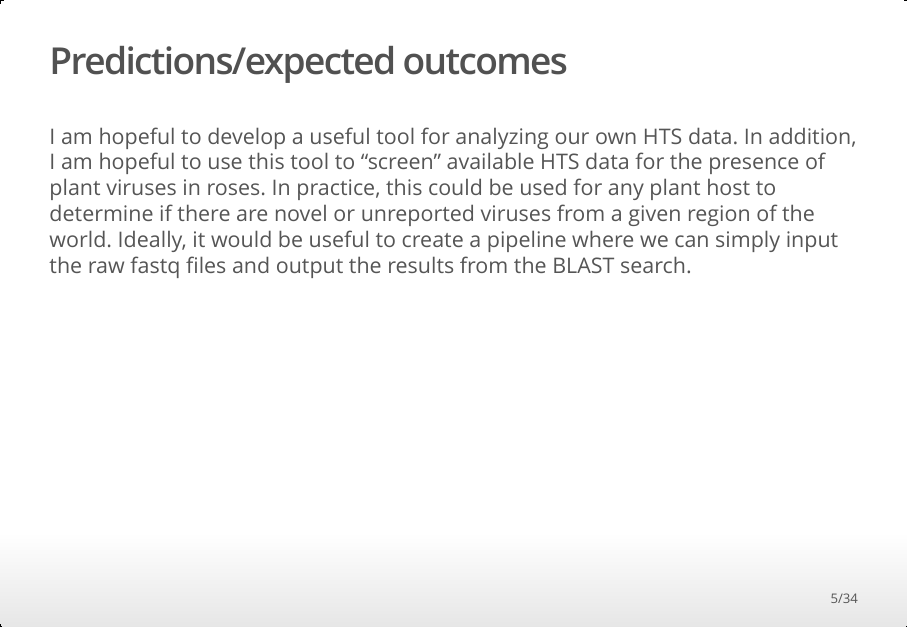
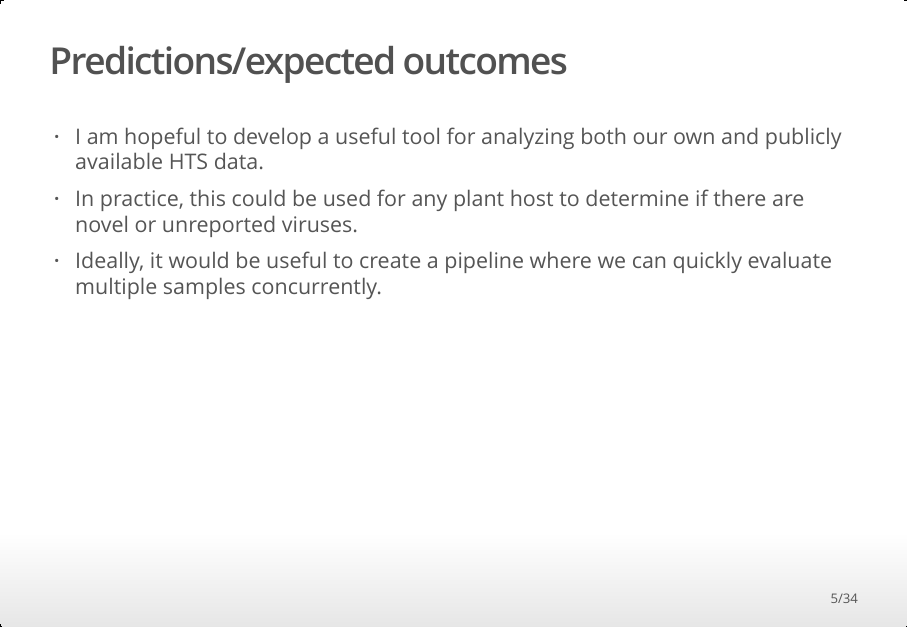
Before and after one commit to CalebPaz28/Fall_2024_Seminar_MBT, an R Markdown document (project/rrv_project_presentation.Rmd): page 5 of 34. The pictures show the output file project/rrv_project_presentation.html that the author committed with the source, opened offline.

Commit message:
new stuff

```diff
--- a/project/rrv_project_presentation.Rmd
+++ b/project/rrv_project_presentation.Rmd
@@ -43,7 +43,9 @@ Reference: Xing, F., Gao, D., Habili, N., Wang, H., Zhang, Z., Cao, M., & Li, S.
 
 ## **Predictions/expected outcomes**
 
-I am hopeful to develop a useful tool for analyzing our own HTS data. In addition, I am hopeful to use this tool to "screen" available HTS data for the presence of plant viruses in roses. In practice, this could be used for any plant host to determine if there are novel or unreported viruses from a given region of the world. Ideally, it would be useful to create a pipeline where we can simply input the raw fastq files and output the results from the BLAST search.
+- I am hopeful to develop a useful tool for analyzing both our own and publicly available HTS data.
+- In practice, this could be used for any plant host to determine if there are novel or unreported viruses.
+- Ideally, it would be useful to create a pipeline where we can quickly evaluate multiple samples concurrently.
 
 ## **Overview of the project**
 
```
Also changed, not shown: project/rrv_project_presentation.html, 1 other file.
